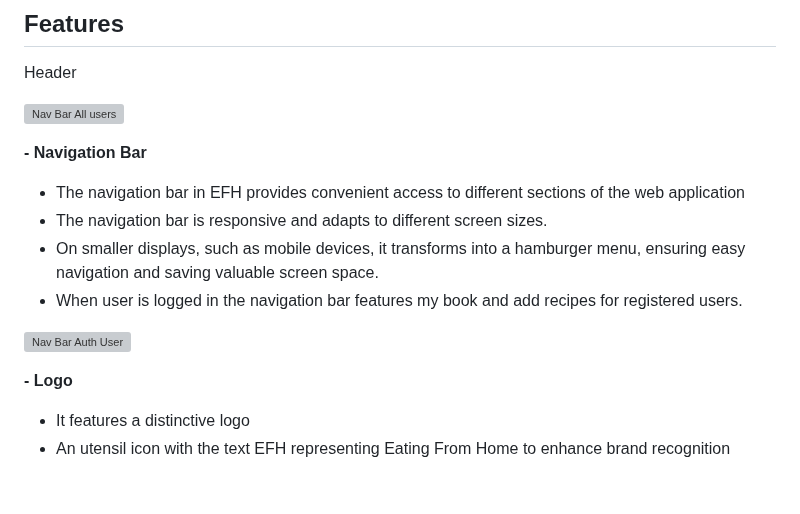
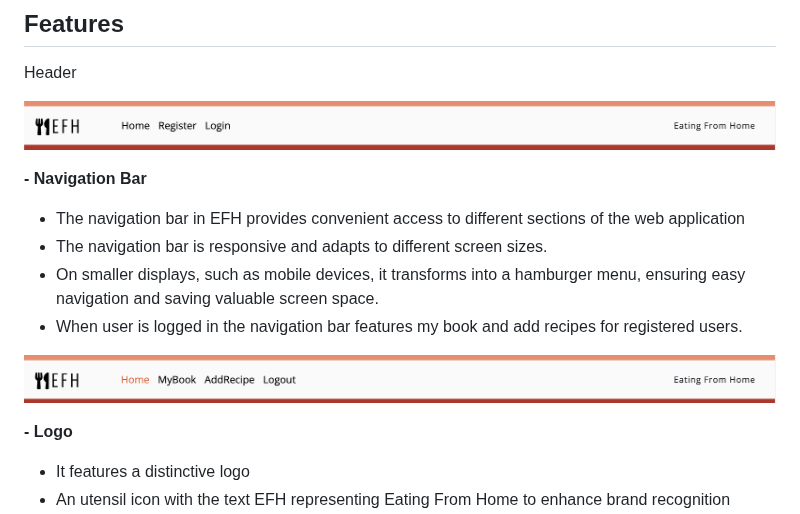
Before and after one commit to Marcosmgs/EFH-CommunityProject, a Markdown page: README.md, the part around the change. Drawn GitHub-style; blank space fills up the shorter version; grey boxes are pictures that could not be loaded.

Commit message:
Added navigation bar images to features header

```diff
--- a/README.md
+++ b/README.md
@@ -136,7 +136,7 @@ Entity relationship diagram was created using [Lucid Chart](https://www.lucidcha
 
 Header
 
-![Nav Bar All users](Docs/Readme_images/urls)
+![Nav Bar All users](Docs/Readme_images/features/navbar_allusers.png)
 
 **- Navigation Bar**
 * The navigation bar in EFH provides convenient access to different sections of the web application
@@ -144,7 +144,7 @@ Header
 * On smaller displays, such as mobile devices, it transforms into a hamburger menu, ensuring easy navigation and saving valuable screen space.
 * When user is logged in the navigation bar features my book and add recipes for registered users.
 
-![Nav Bar Auth User](Docs/Readme_images/urls)
+![Nav Bar Auth User](Docs/Readme_images/features/navbar_auth_user.png)
 
 **- Logo**
 * It features a distinctive logo
```
